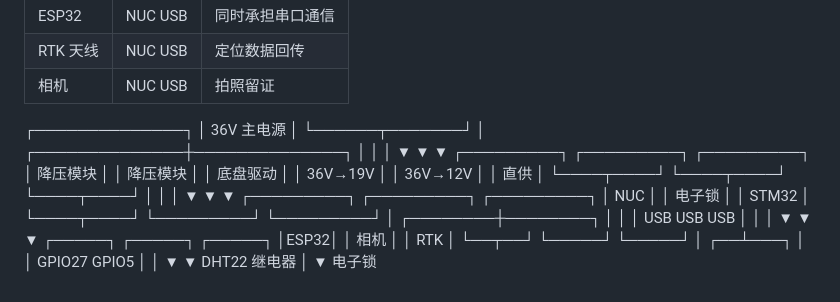
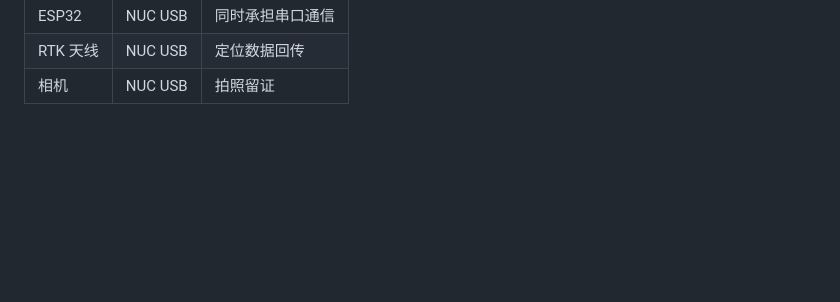
Before and after one commit to Ruiqi-Deng/cyberluban-campuscar-group4, a Markdown page: README.md, the part around the change. GitHub-like rendering; blank space fills up the shorter version.

Commit message:
修改README

```diff
--- a/README.md
+++ b/README.md
@@ -190,39 +190,3 @@ cyberluban-campuscar-group4/
 | ESP32 | NUC USB | 同时承担串口通信 |
 | RTK 天线 | NUC USB | 定位数据回传 |
 | 相机 | NUC USB | 拍照留证 |
-
-┌──────────────┐
-│ 36V 主电源 │
-└──────┬───────┘
-│
-┌──────────────┼──────────────┐
-│ │ │
-▼ ▼ ▼
-┌─────────┐ ┌─────────┐ ┌─────────┐
-│ 降压模块 │ │ 降压模块 │ │ 底盘驱动 │
-│ 36V→19V │ │ 36V→12V │ │ 直供 │
-└────┬────┘ └────┬────┘ └────┬────┘
-│ │ │
-▼ ▼ ▼
-┌─────────┐ ┌─────────┐ ┌─────────┐
-│ NUC │ │ 电子锁 │ │ STM32 │
-└────┬────┘ └─────────┘ └─────────┘
-│
-┌────────┼────────┐
-│ │ │
-USB USB USB
-│ │ │
-▼ ▼ ▼
-┌─────┐ ┌─────┐ ┌─────┐
-│ESP32│ │ 相机 │ │ RTK │
-└──┬──┘ └─────┘ └─────┘
-│
-┌──┴───┐
-│ │
-GPIO27 GPIO5
-│ │
-▼ ▼
-DHT22 继电器
-│
-▼
-电子锁
```
